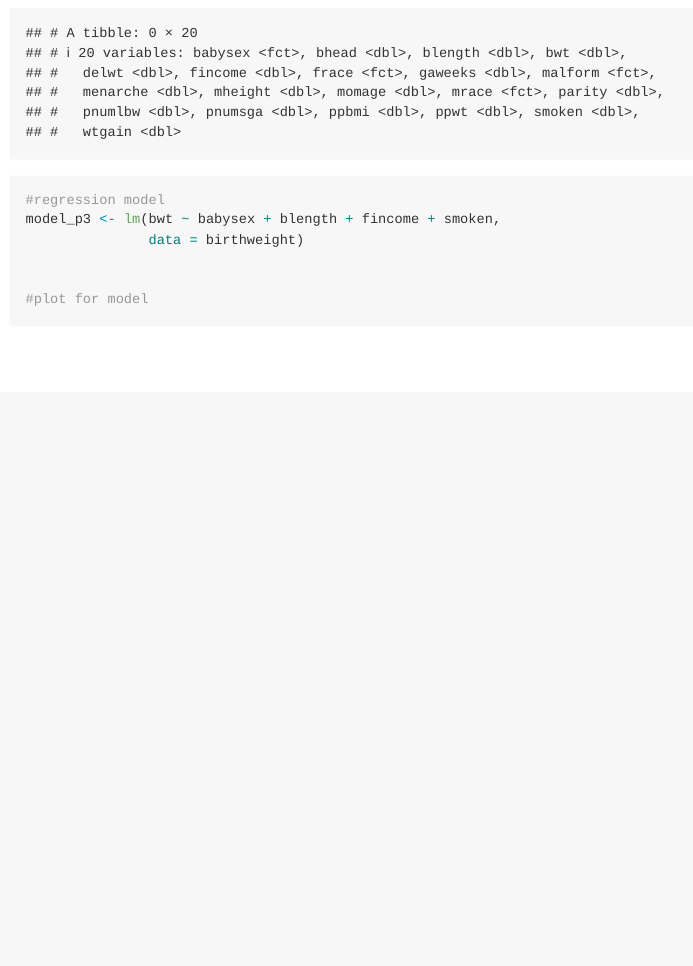
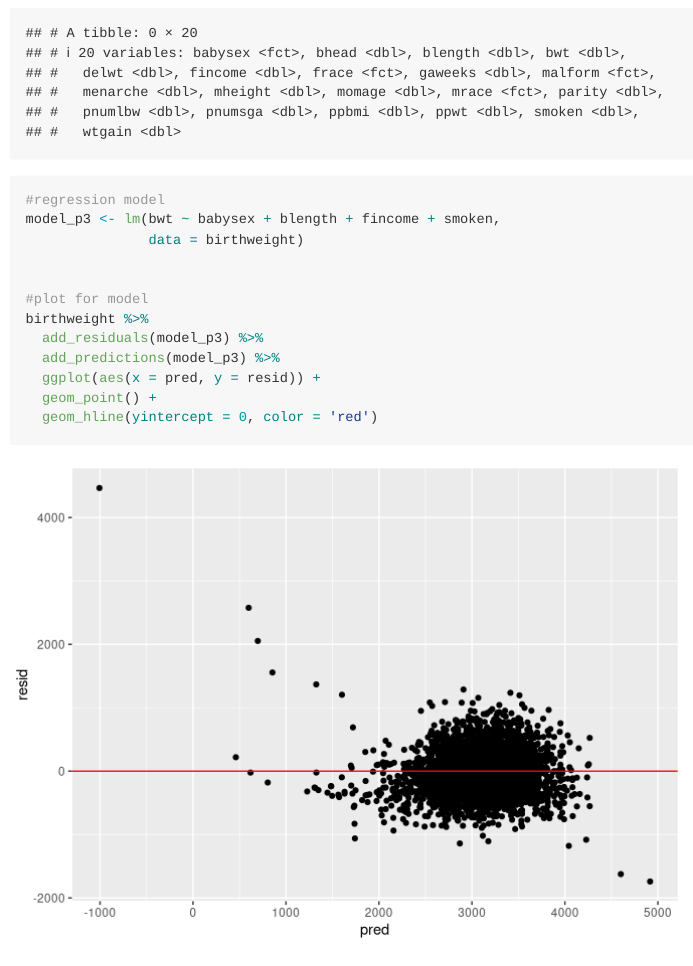
Before and after one commit to lupeal/p8105_hw6_ga2612, an R Markdown document (p8105_hw6_ga2612.Rmd): the page in a window 1100 px wide, from 3770 px down. Rendered offline with R 4.5, knitr and Pandoc, with nearby package versions; some code elsewhere in the file could not run offline.

Commit message:
created plot for p3, fitted vs resid.

````diff
--- a/p8105_hw6_ga2612.Rmd
+++ b/p8105_hw6_ga2612.Rmd
@@ -164,4 +165,10 @@ model_p3 <- lm(bwt ~ babysex + blength + fincome + smoken,
 
 
 #plot for model
+birthweight %>%
+  add_residuals(model_p3) %>%
+  add_predictions(model_p3) %>%
+  ggplot(aes(x = pred, y = resid)) +
+  geom_point() +
+  geom_hline(yintercept = 0, color = 'red')
 ```
````
Also changed, not shown: p8105_hw6_ga2612.Rmd (1 more changed lines).
